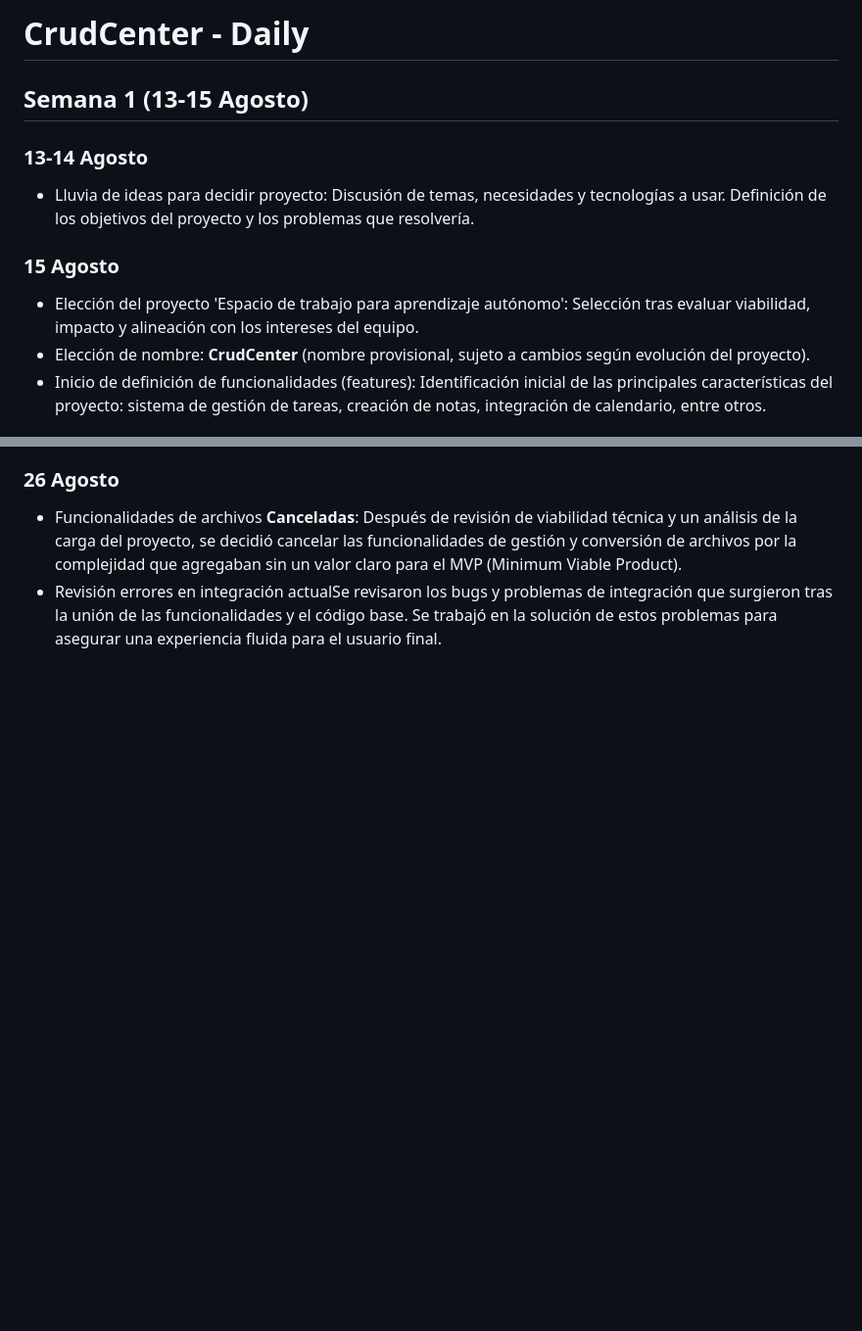
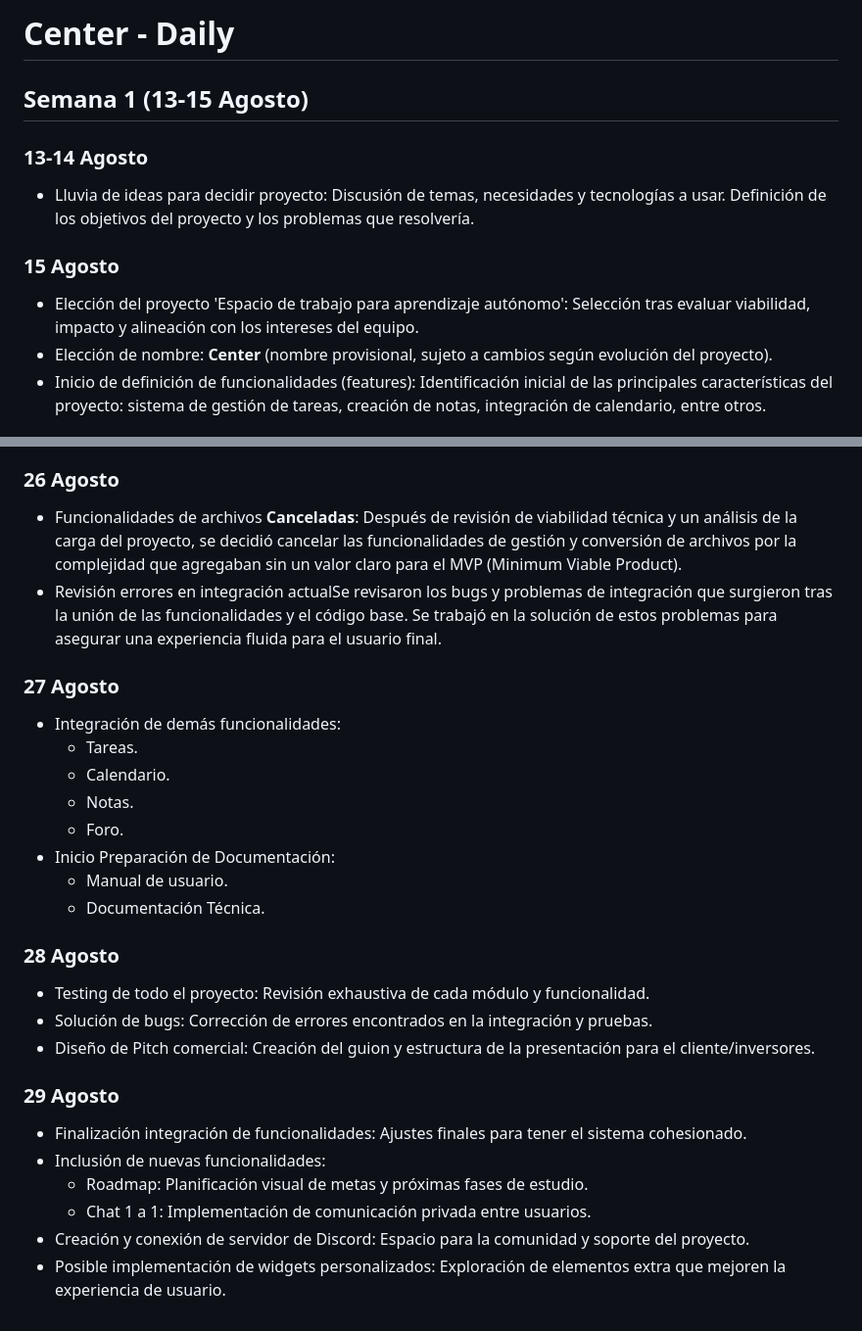
Before and after one commit to JuanAndresVallejo/CrudCenter, a Markdown page: Daily.md, 2 parts joined by grey strips. Shown at 98% size. GitHub-like rendering; blank space fills up the shorter version.

Commit message:
docs: add daily.md and creativeBrief.md

```diff
--- a/Daily.md
+++ b/Daily.md
@@ -1,4 +1,4 @@
-# CrudCenter - Daily
+# Center - Daily
 
 ## Semana 1 (13-15 Agosto)
 ### 13-14 Agosto
@@ -6,7 +6,7 @@
 
 ### 15 Agosto
 - Elección del proyecto 'Espacio de trabajo para aprendizaje autónomo': Selección tras evaluar viabilidad, impacto y alineación con los intereses del equipo.
-- Elección de nombre: **CrudCenter** (nombre provisional, sujeto a cambios según evolución del proyecto).
+- Elección de nombre: **Center** (nombre provisional, sujeto a cambios según evolución del proyecto).
 - Inicio de definición de funcionalidades (features): Identificación inicial de las principales características del proyecto: sistema de gestión de tareas, creación de notas, integración de calendario, entre otros.
 
 ## Semana 2 (19-22 Agosto)
@@ -48,3 +48,26 @@
 ### 26 Agosto
 - Funcionalidades de archivos **Canceladas**: Después de revisión de viabilidad técnica y un análisis de la carga del proyecto, se decidió cancelar las funcionalidades de gestión y conversión de archivos por la complejidad que agregaban sin un valor claro para el MVP (Minimum Viable Product).
 - Revisión errores en integración actualSe revisaron los bugs y problemas de integración que surgieron tras la unión de las funcionalidades y el código base. Se trabajó en la solución de estos problemas para asegurar una experiencia fluida para el usuario final.
+
+### 27 Agosto
+- Integración de demás funcionalidades:
+    * Tareas.
+    * Calendario.
+    * Notas.
+    * Foro.
+- Inicio Preparación de Documentación:
+    * Manual de usuario.
+    * Documentación Técnica.
+
+### 28 Agosto
+- Testing de todo el proyecto: Revisión exhaustiva de cada módulo y funcionalidad.
+- Solución de bugs: Corrección de errores encontrados en la integración y pruebas.
+- Diseño de Pitch comercial: Creación del guion y estructura de la presentación para el cliente/inversores.
+
+### 29 Agosto
+- Finalización integración de funcionalidades: Ajustes finales para tener el sistema cohesionado.
+- Inclusión de nuevas funcionalidades:
+    * Roadmap: Planificación visual de metas y próximas fases de estudio.
+    * Chat 1 a 1: Implementación de comunicación privada entre usuarios.
+- Creación y conexión de servidor de Discord: Espacio para la comunidad y soporte del proyecto.
+- Posible implementación de widgets personalizados: Exploración de elementos extra que mejoren la experiencia de usuario.
```
Also changed, not shown: creativeBrief.md (added, +74 -0 lines).
